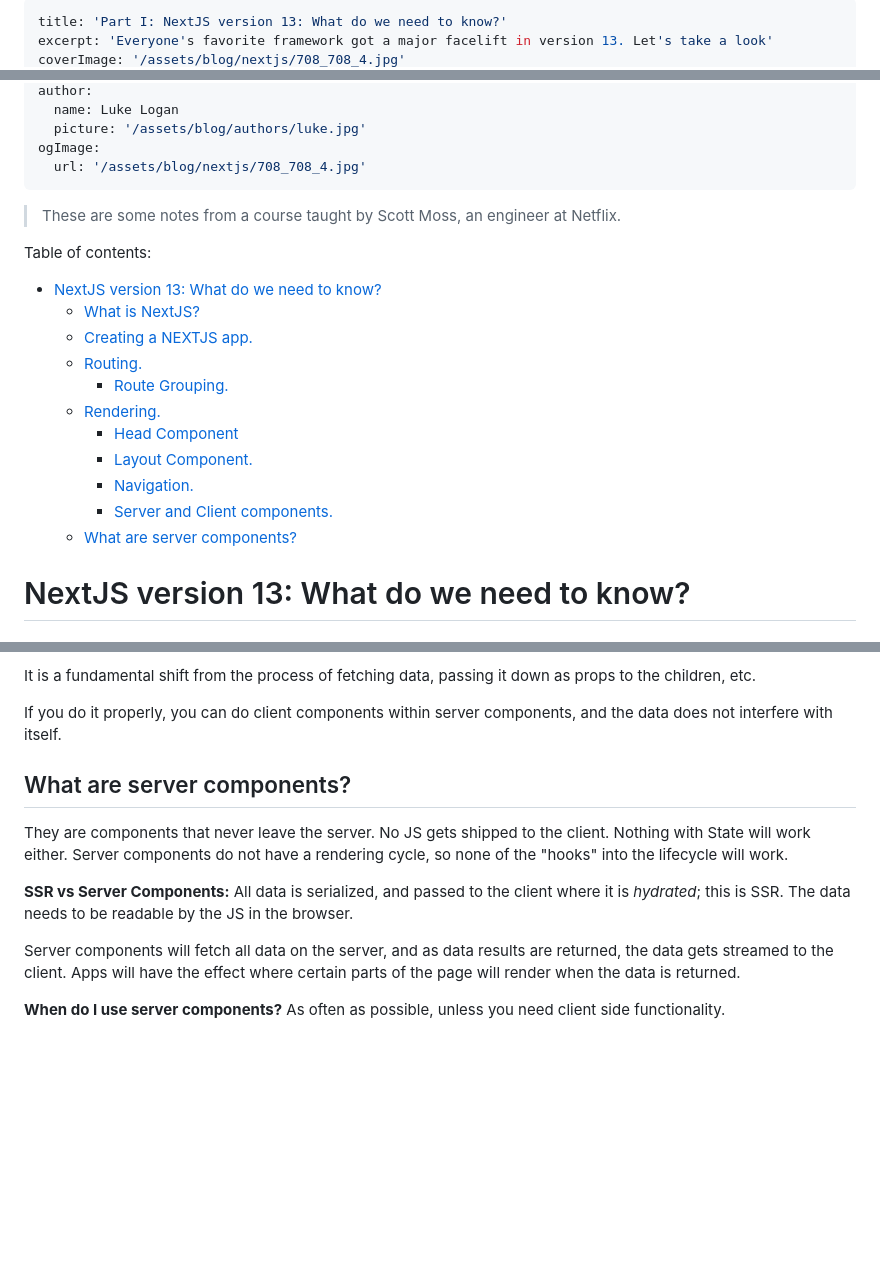
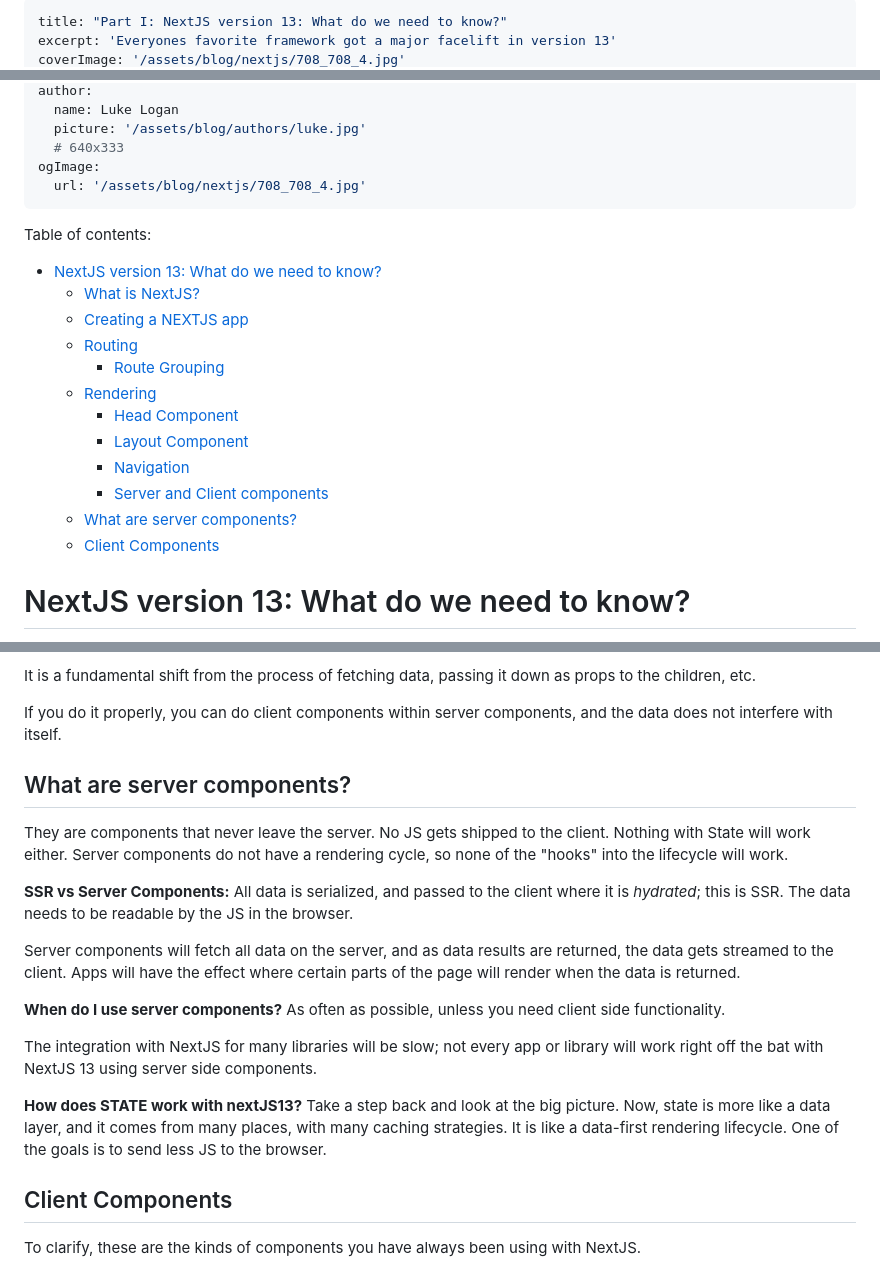
Before and after one commit to llogan382/loganwebdev, a Markdown page: _posts/nextjs-13.md, 3 parts joined by grey strips. Drawn GitHub-style; blank space fills up the shorter version.

Commit message:
update bug in title

```diff
--- a/_posts/nextjs-13.md
+++ b/_posts/nextjs-13.md
@@ -1,4 +1,4 @@
 ---
-title: 'Part I: NextJS version 13: What do we need to know?'
-excerpt: 'Everyone's favorite framework got a major facelift in version 13. Let's take a look'
+title: "Part I: NextJS version 13: What do we need to know?"
+excerpt: 'Everyones favorite framework got a major facelift in version 13'
 coverImage: '/assets/blog/nextjs/708_708_4.jpg'
@@ -6,25 +6,26 @@ date: '2023-2-22T05:35:07.322Z'
 author:
   name: Luke Logan
   picture: '/assets/blog/authors/luke.jpg'
+  # 640x333
 ogImage:
   url: '/assets/blog/nextjs/708_708_4.jpg'
 ---
 
-> These are some notes from a course taught by Scott Moss, an engineer at Netflix.
 
 Table of contents:
+
 - [NextJS version 13: What do we need to know?](#nextjs-version-13-what-do-we-need-to-know)
   - [What is NextJS?](#what-is-nextjs)
-  - [Creating a NEXTJS app.](#creating-a-nextjs-app)
-  - [Routing.](#routing)
-    - [Route Grouping.](#route-grouping)
-  - [Rendering.](#rendering)
+  - [Creating a NEXTJS app](#creating-a-nextjs-app)
+  - [Routing](#routing)
+    - [Route Grouping](#route-grouping)
+  - [Rendering](#rendering)
     - [Head Component](#head-component)
-    - [Layout Component.](#layout-component)
-    - [Navigation.](#navigation)
-    - [Server and Client components.](#server-and-client-components)
+    - [Layout Component](#layout-component)
+    - [Navigation](#navigation)
+    - [Server and Client components](#server-and-client-components)
   - [What are server components?](#what-are-server-components)
-
+  - [Client Components](#client-components)
 
 # NextJS version 13: What do we need to know?
 
@@ -212,7 +208,6 @@ It is a fundamental shift from the process of fetching data, passing it down as
 
 If you do it properly, you can do client components within server components, and the data does not interfere with itself.
 
-
 ## What are server components?
 
 They are components that never leave the server. No JS gets shipped to the client. Nothing with State will work either. Server components do not have a rendering cycle, so none of the "hooks" into the lifecycle will work.
@@ -222,3 +217,11 @@ They are components that never leave the server. No JS gets shipped to the clien
 Server components will fetch all data on the server, and as data results are returned, the data gets streamed to the client. Apps will have the effect where certain parts of the page will render when the data is returned.
 
 **When do I use server components?** As often as possible, unless you need client side functionality.
+
+The integration with NextJS for many libraries will be slow; not every app or library will work right off the bat with NextJS 13 using server side components.
+
+**How does STATE work with nextJS13?** Take a step back and look at the big picture. Now, state is more like a data layer, and it comes from many places, with many caching strategies. It is like a data-first rendering lifecycle. One of the goals is to send less JS to the browser.
+
+## Client Components
+
+To clarify, these are the kinds of components you have always been using with NextJS.
```
Also changed, not shown: other parts of _posts/nextjs-13.md (+8 -13 lines).
